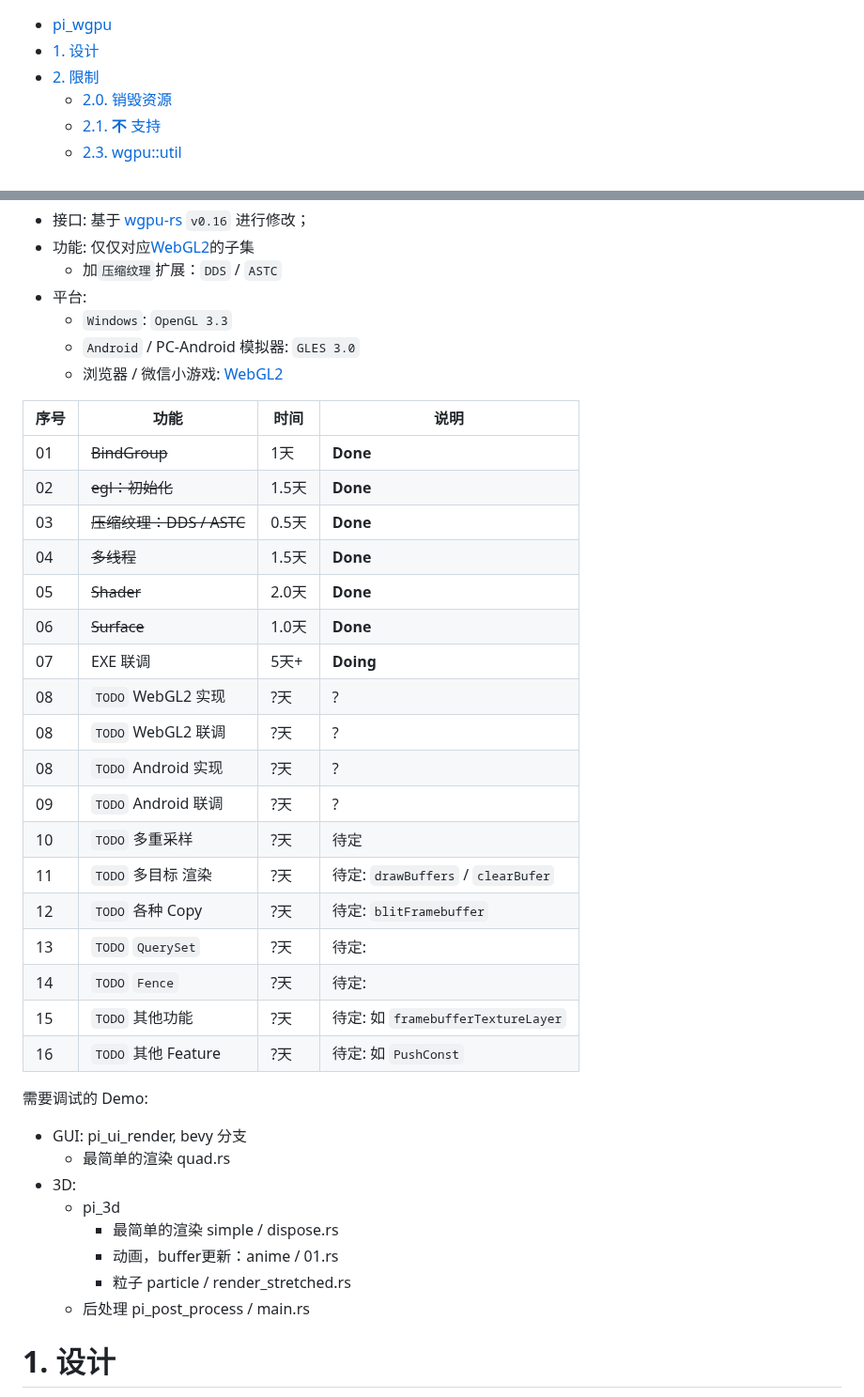
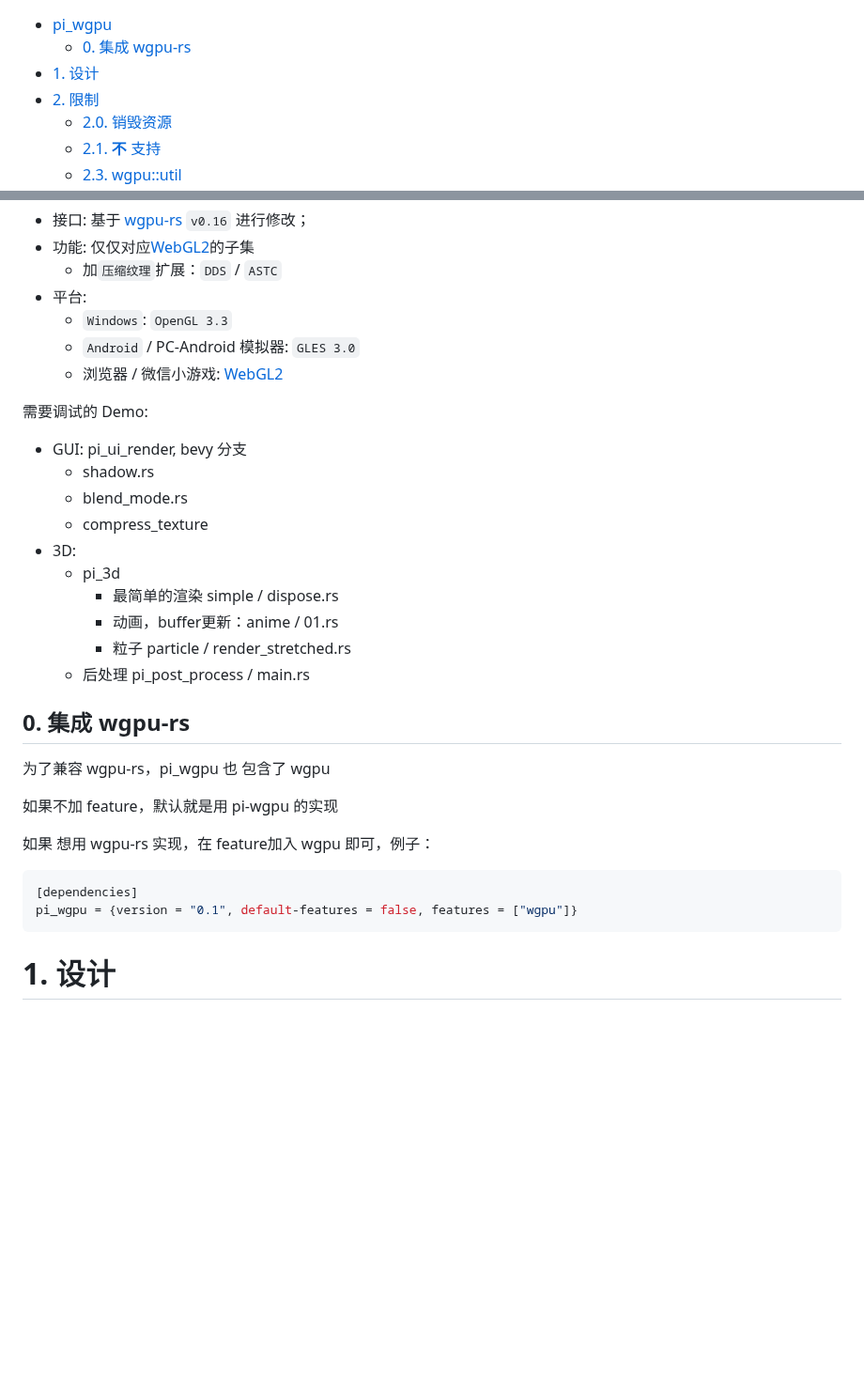
Before and after one commit to GaiaWorld/pi_wgpu, a Markdown page: README.md, 2 parts joined by grey strips. Shown at 94% size. Drawn GitHub-style; blank space fills up the shorter version.

Commit message:
docs: 加入说明，如何与 wgpu 集成

````diff
--- a/README.md
+++ b/README.md
@@ -1,4 +1,5 @@
 - [pi\_wgpu](#pi_wgpu)
+  - [0. 集成 wgpu-rs](#0-集成-wgpu-rs)
 - [1. 设计](#1-设计)
 - [2. 限制](#2-限制)
   - [2.0. 销毁资源](#20-销毁资源)
@@ -37,37 +38,31 @@
     - `Android` / PC-Android 模拟器: `GLES 3.0`
     - 浏览器 / 微信小游戏: [WebGL2](https://www.khronos.org/files/webgl20-reference-guide.pdf)
 
-| 序号 | 功能                     | 时间  | 说明                               |
-| ---- | ------------------------ | ----- | ---------------------------------- |
-| 01   | ~~BindGroup~~            | 1天   | **Done**                           |
-| 02   | ~~egl：初始化~~          | 1.5天 | **Done**                           |
-| 03   | ~~压缩纹理：DDS / ASTC~~ | 0.5天 | **Done**                           |
-| 04   | ~~多线程~~               | 1.5天 | **Done**                           |
-| 05   | ~~Shader~~               | 2.0天 | **Done**                           |
-| 06   | ~~Surface~~              | 1.0天 | **Done**                           |
-| 07   | EXE 联调                 | 5天+  | **Doing**                          |
-| 08   | `TODO` WebGL2 实现       | ?天   | ?                                  |
-| 08   | `TODO` WebGL2 联调       | ?天   | ?                                  |
-| 08   | `TODO` Android 实现      | ?天   | ?                                  |
-| 09   | `TODO` Android 联调      | ?天   | ?                                  |
-| 10   | `TODO` 多重采样          | ?天   | 待定                               |
-| 11   | `TODO` 多目标 渲染       | ?天   | 待定: `drawBuffers` / `clearBufer` |
-| 12   | `TODO` 各种 Copy         | ?天   | 待定: `blitFramebuffer`            |
-| 13   | `TODO` `QuerySet`        | ?天   | 待定:                              |
-| 14   | `TODO` `Fence`           | ?天   | 待定:                              |
-| 15   | `TODO` 其他功能          | ?天   | 待定: 如 `framebufferTextureLayer` |
-| 16   | `TODO` 其他 Feature      | ?天   | 待定: 如 `PushConst`               |
-
 需要调试的 Demo:
 
 + GUI: pi_ui_render, bevy 分支
-    - 最简单的渲染 quad.rs
+    - shadow.rs
+    - blend_mode.rs
+    - compress_texture
 + 3D:
     - pi_3d
         * 最简单的渲染 simple / dispose.rs
         * 动画，buffer更新：anime / 01.rs
         * 粒子 particle / render_stretched.rs
     - 后处理 pi_post_process / main.rs
+
+## 0. 集成 wgpu-rs
+
+为了兼容 wgpu-rs，pi_wgpu 也 包含了 wgpu
+
+如果不加 feature，默认就是用 pi-wgpu 的实现
+
+如果 想用 wgpu-rs 实现，在 feature加入 wgpu 即可，例子：
+
+``` toml
+[dependencies]
+pi_wgpu = {version = "0.1", default-features = false, features = ["wgpu"]}
+```
 
 # 1. 设计
 
````
